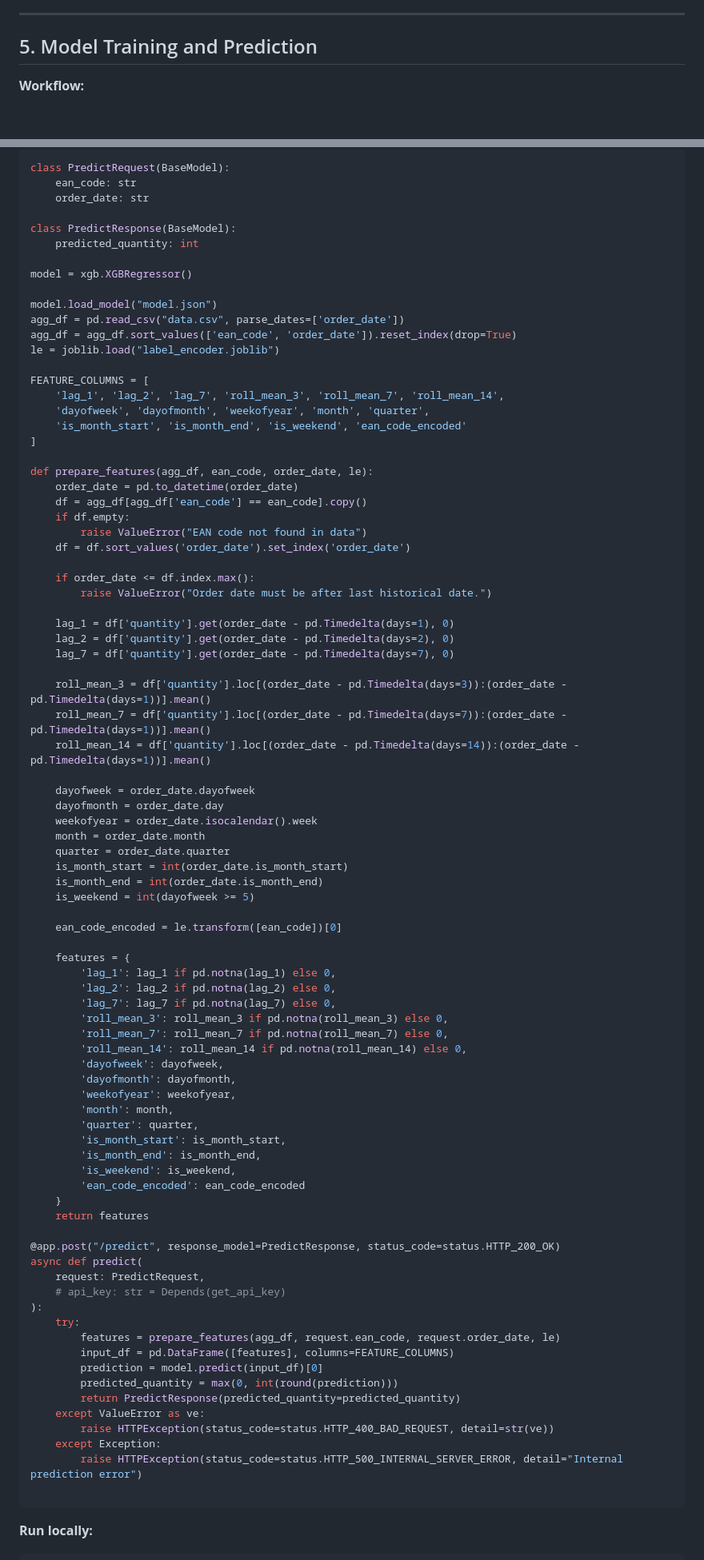
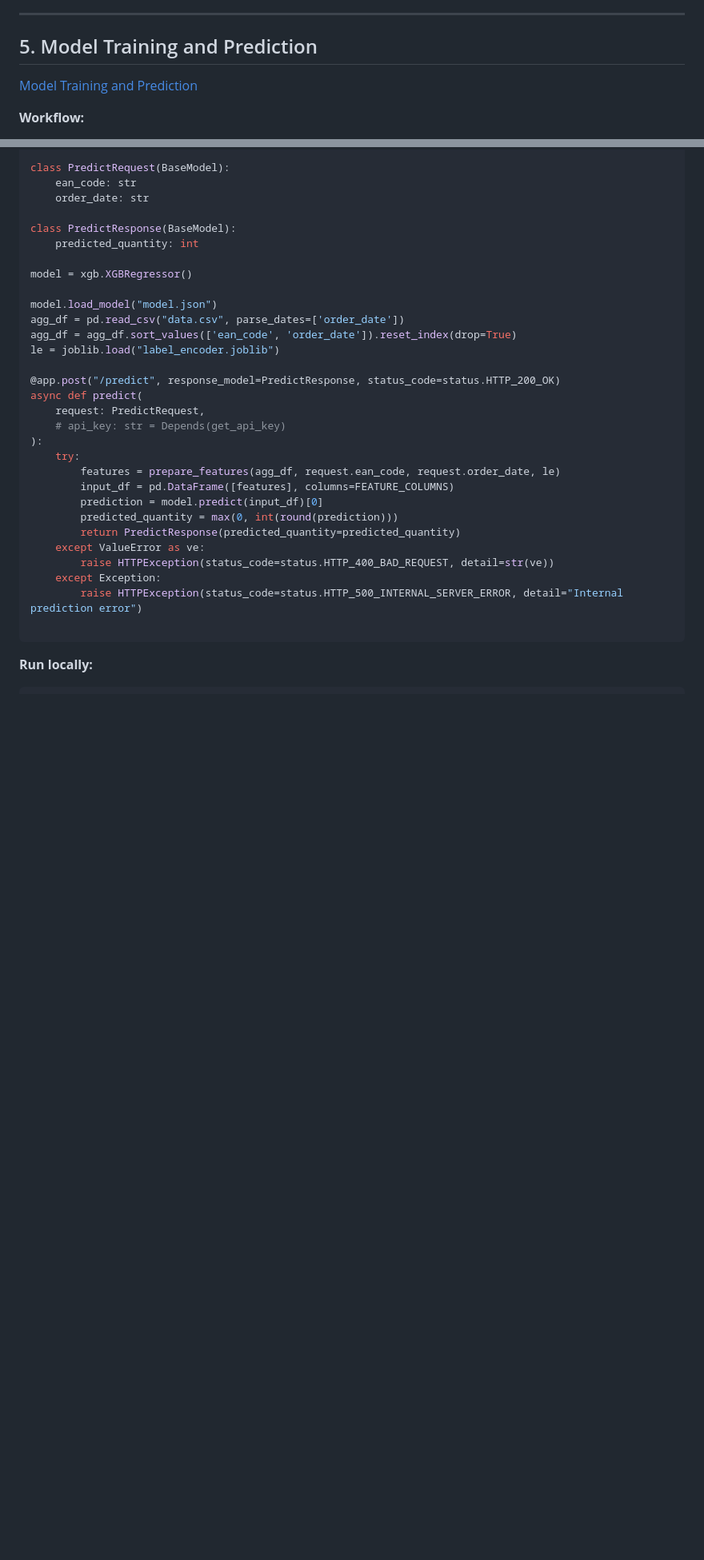
Before and after one commit to Prakhar416/Purplle-Inventory-Forecast, a Markdown page: README.md, 2 parts joined by grey strips. Shown at 80% size. GitHub-like rendering; blank space fills up the shorter version.

```diff
--- a/README.md
+++ b/README.md
@@ -105,6 +110,8 @@ print(f"MAE: {mae:.3f}, RMSE: {rmse:.3f}, R2: {r2:.3f}")
 
 ## 5. Model Training and Prediction
 
+[Model Training and Prediction](XGBoost-Model-Training-and-Prediction.ipynb)
+
 **Workflow:**
 - Train final model on the full historical dataset (after validation).
 - Generate forecasts for the next 2 years using appropriate feature engineering for future dates.
@@ -180,60 +188,6 @@ agg_df = pd.read_csv("data.csv", parse_dates=['order_date'])
 agg_df = agg_df.sort_values(['ean_code', 'order_date']).reset_index(drop=True)
 le = joblib.load("label_encoder.joblib")
 
-FEATURE_COLUMNS = [
-    'lag_1', 'lag_2', 'lag_7', 'roll_mean_3', 'roll_mean_7', 'roll_mean_14',
-    'dayofweek', 'dayofmonth', 'weekofyear', 'month', 'quarter',
-    'is_month_start', 'is_month_end', 'is_weekend', 'ean_code_encoded'
-]
-
-def prepare_features(agg_df, ean_code, order_date, le):
-    order_date = pd.to_datetime(order_date)
-    df = agg_df[agg_df['ean_code'] == ean_code].copy()
-    if df.empty:
-        raise ValueError("EAN code not found in data")
-    df = df.sort_values('order_date').set_index('order_date')
-
-    if order_date <= df.index.max():
-        raise ValueError("Order date must be after last historical date.")
-
-    lag_1 = df['quantity'].get(order_date - pd.Timedelta(days=1), 0)
-    lag_2 = df['quantity'].get(order_date - pd.Timedelta(days=2), 0)
-    lag_7 = df['quantity'].get(order_date - pd.Timedelta(days=7), 0)
-
-    roll_mean_3 = df['quantity'].loc[(order_date - pd.Timedelta(days=3)):(order_date - pd.Timedelta(days=1))].mean()
-    roll_mean_7 = df['quantity'].loc[(order_date - pd.Timedelta(days=7)):(order_date - pd.Timedelta(days=1))].mean()
-    roll_mean_14 = df['quantity'].loc[(order_date - pd.Timedelta(days=14)):(order_date - pd.Timedelta(days=1))].mean()
-
-    dayofweek = order_date.dayofweek
-    dayofmonth = order_date.day
-    weekofyear = order_date.isocalendar().week
-    month = order_date.month
-    quarter = order_date.quarter
-    is_month_start = int(order_date.is_month_start)
-    is_month_end = int(order_date.is_month_end)
-    is_weekend = int(dayofweek >= 5)
-
-    ean_code_encoded = le.transform([ean_code])[0]
-
-    features = {
-        'lag_1': lag_1 if pd.notna(lag_1) else 0,
-        'lag_2': lag_2 if pd.notna(lag_2) else 0,
-        'lag_7': lag_7 if pd.notna(lag_7) else 0,
-        'roll_mean_3': roll_mean_3 if pd.notna(roll_mean_3) else 0,
-        'roll_mean_7': roll_mean_7 if pd.notna(roll_mean_7) else 0,
-        'roll_mean_14': roll_mean_14 if pd.notna(roll_mean_14) else 0,
-        'dayofweek': dayofweek,
-        'dayofmonth': dayofmonth,
-        'weekofyear': weekofyear,
-        'month': month,
-        'quarter': quarter,
-        'is_month_start': is_month_start,
-        'is_month_end': is_month_end,
-        'is_weekend': is_weekend,
-        'ean_code_encoded': ean_code_encoded
-    }
-    return features
-
 @app.post("/predict", response_model=PredictResponse, status_code=status.HTTP_200_OK)
 async def predict(
     request: PredictRequest,
```
Also changed, not shown: other parts of README.md (+21 -10 lines).
